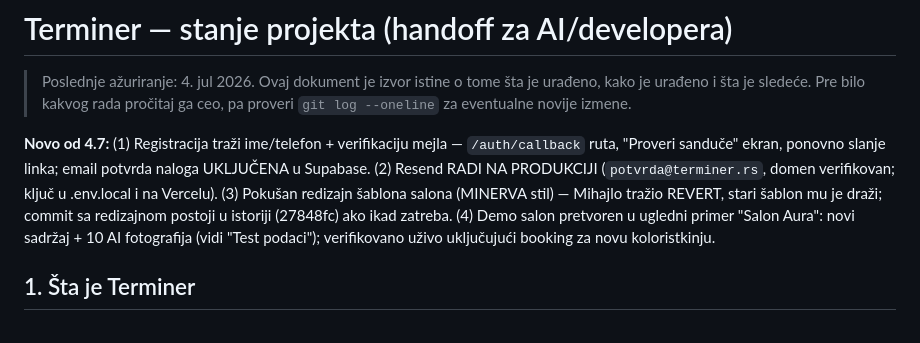
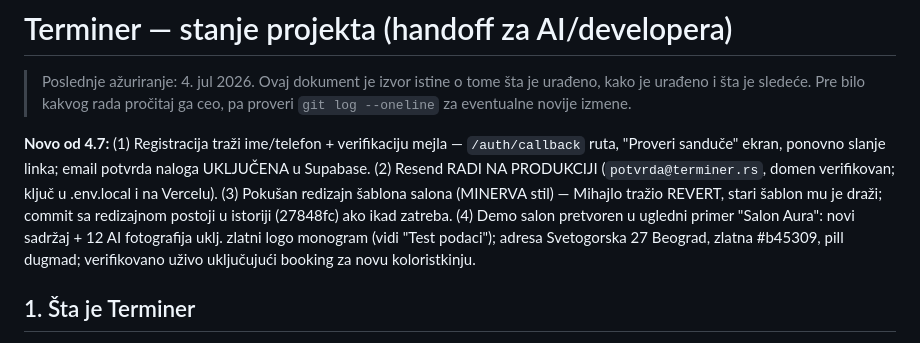
Before and after one commit to Gareebops/terminer, a Markdown page: STANJE_PROJEKTA.md, the part around the change. Drawn GitHub-style.

Commit message:
STANJE: Salon Aura — logo, zlatni akcenti, Beograd, pill dugmad
Co-Authored-By: Claude Fable 5 <noreply@anthropic.com>

```diff
--- a/STANJE_PROJEKTA.md
+++ b/STANJE_PROJEKTA.md
@@ -11,7 +11,7 @@ potvrda naloga UKLJUČENA u Supabase. (2) Resend RADI NA PRODUKCIJI
 (3) Pokušan redizajn šablona salona (MINERVA stil) — Mihajlo tražio REVERT,
 stari šablon mu je draži; commit sa redizajnom postoji u istoriji (27848fc)
 ako ikad zatreba. (4) Demo salon pretvoren u ugledni primer "Salon Aura":
-novi sadržaj + 10 AI fotografija (vidi "Test podaci"); verifikovano uživo
+novi sadržaj + 12 AI fotografija uklj. zlatni logo monogram (vidi "Test podaci"); adresa Svetogorska 27 Beograd, zlatna #b45309, pill dugmad; verifikovano uživo
 uključujući booking za novu koloristkinju.
 
 ## 1. Šta je Terminer
```
